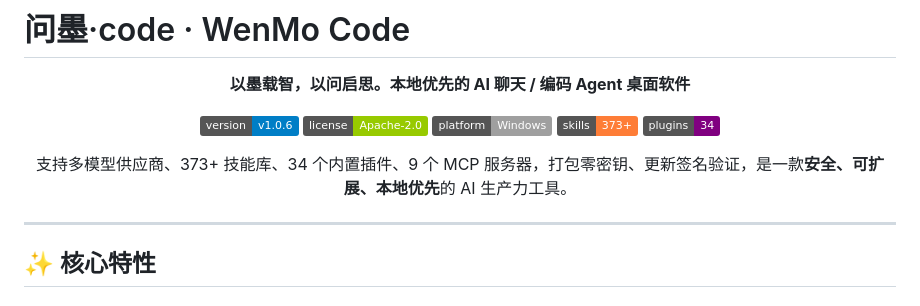
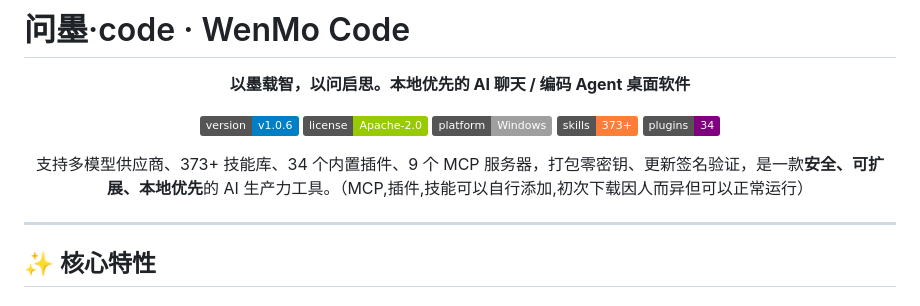
Before and after one commit to hdd54/wenmo-code, a Markdown page: README.md, the part around the change. Drawn GitHub-style; badges without logos.

```diff
--- a/README.md
+++ b/README.md
@@ -10,7 +10,7 @@
 [![Skills](https://img.shields.io/badge/skills-373+-orange)]()
 [![Plugins](https://img.shields.io/badge/plugins-34-purple)]()
 
-支持多模型供应商、373+ 技能库、34 个内置插件、9 个 MCP 服务器，打包零密钥、更新签名验证，是一款**安全、可扩展、本地优先**的 AI 生产力工具。
+支持多模型供应商、373+ 技能库、34 个内置插件、9 个 MCP 服务器，打包零密钥、更新签名验证，是一款**安全、可扩展、本地优先**的 AI 生产力工具。（MCP,插件,技能可以自行添加,初次下载因人而异但可以正常运行）
 
 </div>
 
```
